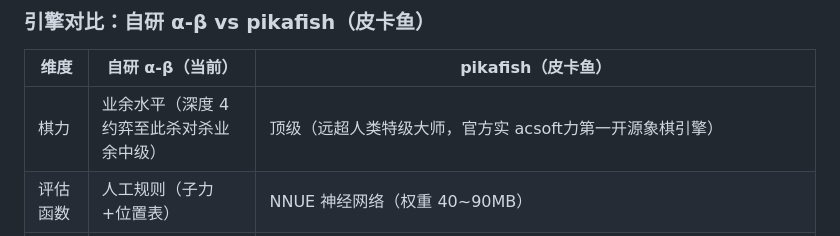
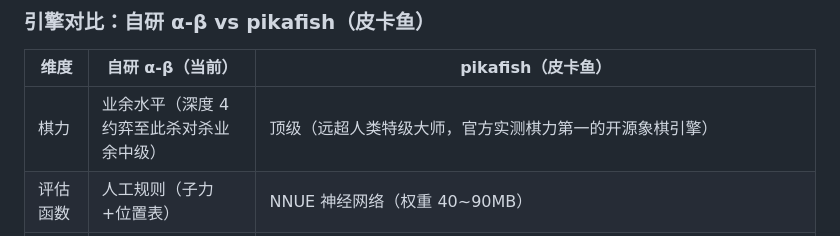
Before and after one commit to yhxcn01/xiangqi-coach, a Markdown page: README.md, the part around the change. Rendered like a GitHub page.

Commit message:
修正 README 乱码（API 直推）

```diff
--- a/README.md
+++ b/README.md
@@ -43,7 +43,7 @@ docs/          纯静态前端（GitHub Pages 部署根目录）
 
 | 维度 | 自研 α-β（当前） | pikafish（皮卡鱼） |
 |---|---|---|
-| 棋力 | 业余水平（深度 4 约弈至此杀对杀业余中级） | 顶级（远超人类特级大师，官方实 асsoft力第一开源象棋引擎） |
+| 棋力 | 业余水平（深度 4 约弈至此杀对杀业余中级） | 顶级（远超人类特级大师，官方实测棋力第一的开源象棋引擎） |
 | 评估函数 | 人工规则（子力+位置表） | NNUE 神经网络（权重 40~90MB） |
 | 部署形态 | 编译进 WASM（约 250KB），随页面加载 | 仅原生版本（exe/安卓/多核），无官方 WASM |
 | 浏览器可行性 | ✅ 开箱即用 | ⚠️ 需自行 Emscripten 编译；NNUE 依赖 SIMD 与多线程（pthread→SharedArrayBuffer），要求站点设置 COOP/COEP 响应头（GitHub Pages 不支持，Cloudflare Pages 可） |
```
